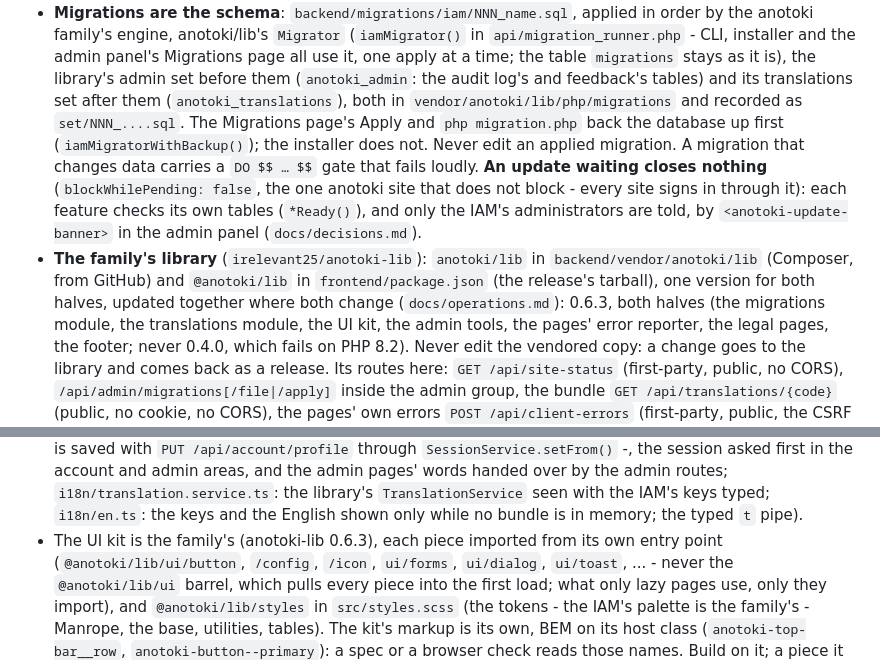
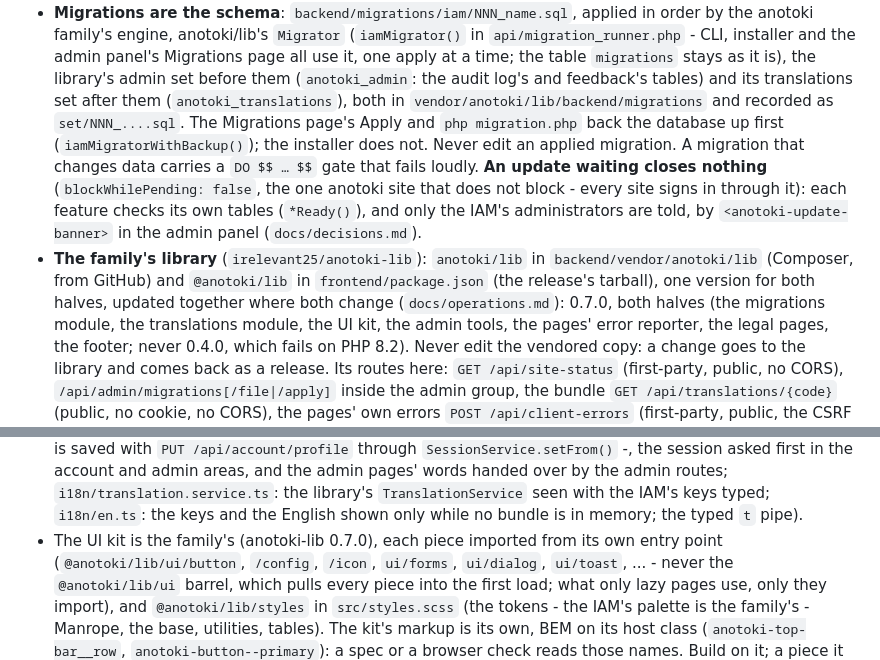
Before and after one commit to irelevant25/anotoki-iam, a Markdown page: CLAUDE.md, 2 parts joined by grey strips. GitHub-like rendering.

Commit message:
CLAUDE.md, the agents and the skills on anotoki-lib 0.7.0's paths
The 0.7.0 pass's own notes: the library's backend/ paths, and the version a site is on.

Co-Authored-By: Claude Opus 5.5 (1M context) <noreply@anthropic.com>

```diff
--- a/CLAUDE.md
+++ b/CLAUDE.md
@@ -447,7 +447,7 @@ php sdk/php/test.php                      # the PHP SDK's cases: the token verif
   `migrations` stays as it is), the library's admin set before them
   (`anotoki_admin`: the audit log's and feedback's tables) and its
   translations set after them (`anotoki_translations`), both in
-  `vendor/anotoki/lib/php/migrations` and recorded as `set/NNN_....sql`. The
+  `vendor/anotoki/lib/backend/migrations` and recorded as `set/NNN_....sql`. The
   Migrations page's Apply and `php migration.php` back the database up first
   (`iamMigratorWithBackup()`); the installer does not. Never edit an applied migration. A migration
   that changes data carries a `DO $$ … $$` gate that fails loudly. **An update
@@ -458,7 +458,7 @@ php sdk/php/test.php                      # the PHP SDK's cases: the token verif
 - **The family's library** (`irelevant25/anotoki-lib`): `anotoki/lib` in
   `backend/vendor/anotoki/lib` (Composer, from GitHub) and `@anotoki/lib` in
   `frontend/package.json` (the release's tarball), one version for both
-  halves, updated together where both change (`docs/operations.md`): 0.6.3,
+  halves, updated together where both change (`docs/operations.md`): 0.7.0,
   both halves (the migrations module, the translations module, the UI kit,
   the admin tools, the pages' error reporter, the legal pages, the footer;
   never 0.4.0, which fails on PHP 8.2). Never
@@ -553,7 +553,7 @@ a decision for `docs/decisions.md`, not a refactor.
   `i18n/translation.service.ts`: the library's `TranslationService` seen with
   the IAM's keys typed; `i18n/en.ts`: the keys and the English shown only
   while no bundle is in memory; the typed `t` pipe).
-- The UI kit is the family's (anotoki-lib 0.6.3), each piece imported from its
+- The UI kit is the family's (anotoki-lib 0.7.0), each piece imported from its
   own entry point (`@anotoki/lib/ui/button`, `/config`, `/icon`, `ui/forms`,
   `ui/dialog`, `ui/toast`, ... - never the `@anotoki/lib/ui` barrel, which
   pulls every piece into the first load; what only lazy pages use, only they
```
